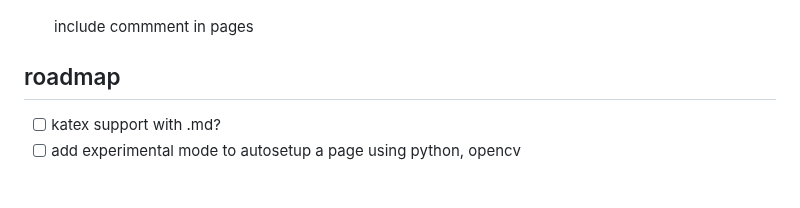
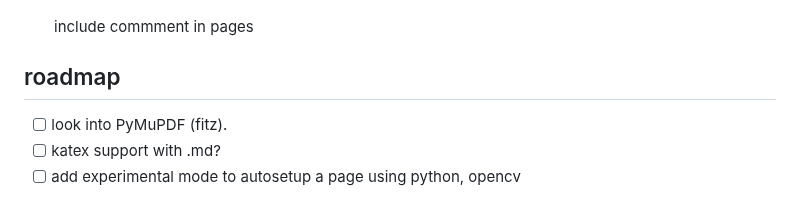
Before and after one commit to not-manu/annotate, a Markdown page: TODO.md, the part around the change. Drawn GitHub-style.

Commit message:
update roadmap

```diff
--- a/TODO.md
+++ b/TODO.md
@@ -13,6 +13,7 @@
 
 ## roadmap
 
+- [ ] look into PyMuPDF (fitz).
 - [ ] katex support with .md?
 - [ ] add experimental mode to autosetup a page using python, opencv
 
```
